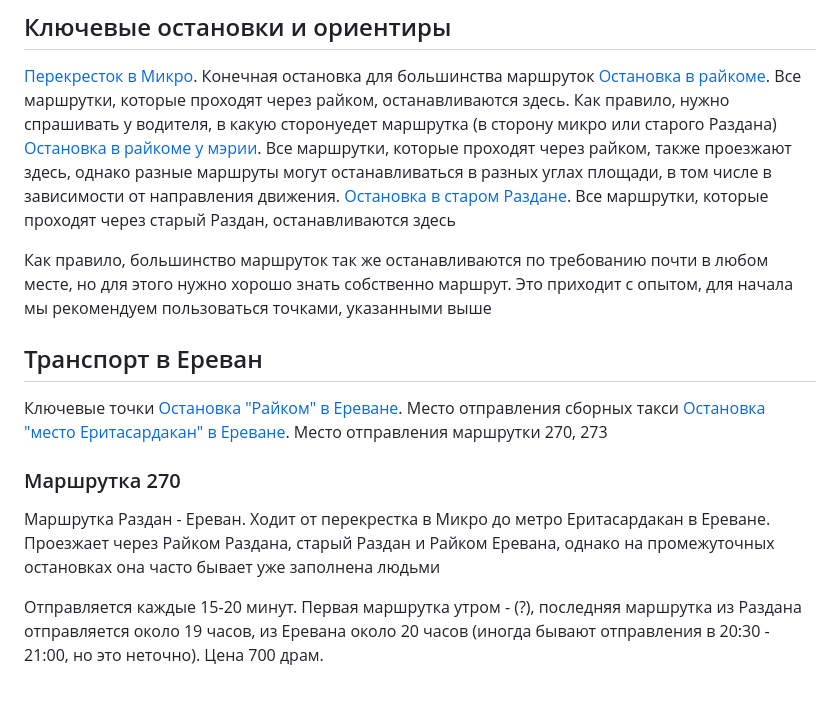
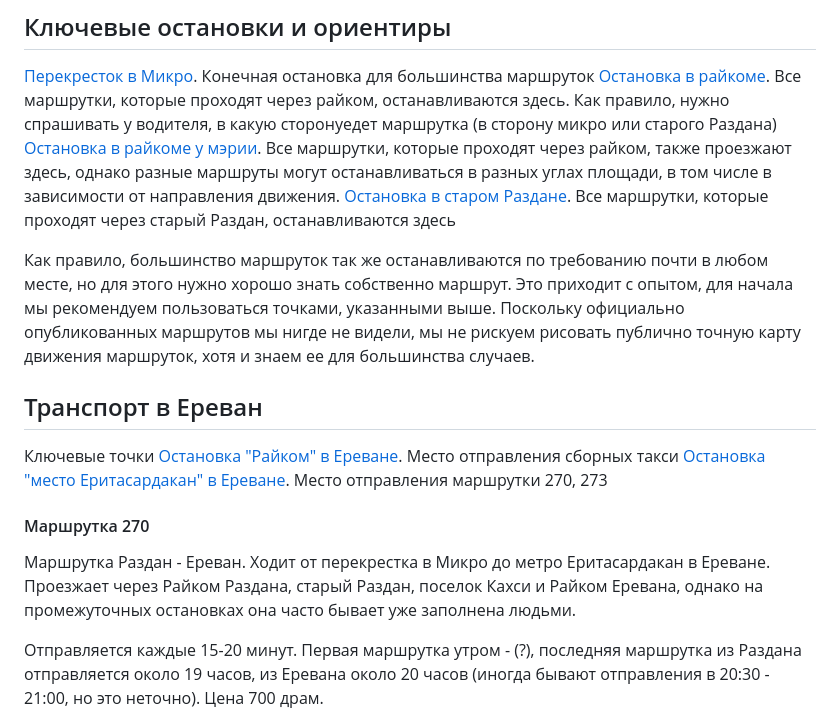
Before and after one commit to shalimov-toptal/hrazdan.github.io, a Markdown page: RU/pages/transport.md, the part around the change printed below. Drawn GitHub-style; blank space fills up the shorter version.

```diff
--- a/RU/pages/transport.md
+++ b/RU/pages/transport.md
@@ -7,7 +7,7 @@
 [Остановка в райкоме у мэрии](http://openstreetmap.ru/#mmap=18/40.51952/44.75048). Все маршрутки, которые проходят через райком, также проезжают здесь, однако разные маршруты могут останавливаться в разных углах площади, в том числе в зависимости от направления движения.
 [Остановка в старом Раздане](http://openstreetmap.ru/#mmap=18/40.49561/44.75817). Все маршрутки, которые проходят через старый Раздан, останавливаются здесь
 
-Как правило, большинство маршруток так же останавливаются по требованию почти в любом месте, но для этого нужно хорошо знать собственно маршрут. Это приходит с опытом, для начала мы рекомендуем пользоваться точками, указанными выше
+Как правило, большинство маршруток так же останавливаются по требованию почти в любом месте, но для этого нужно хорошо знать собственно маршрут. Это приходит с опытом, для начала мы рекомендуем пользоваться точками, указанными выше. Поскольку официально опубликованных маршрутов мы нигде не видели, мы не рискуем рисовать публично точную карту движения маршруток, хотя и знаем ее для большинства случаев.
 
 
 ## Транспорт в Ереван
@@ -16,9 +16,9 @@
 [Остановка "Райком" в Ереване](http://openstreetmap.ru/#mmap=18/40.20817/44.52862). Место отправления сборных такси
 [Остановка "место Еритасардакан" в Ереване](http://openstreetmap.ru/#mmap=18/40.18617/44.52197). Место отправления маршрутки 270, 273
 
-### Маршрутка 270
+#### Маршрутка 270
 
-Маршрутка Раздан - Ереван. Ходит от перекрестка в Микро до метро Еритасардакан в Ереване. Проезжает через Райком Раздана, старый Раздан и Райком Еревана, однако на промежуточных остановках она часто бывает уже заполнена людьми
+Маршрутка Раздан - Ереван. Ходит от перекрестка в Микро до метро Еритасардакан в Ереване. Проезжает через Райком Раздана, старый Раздан, поселок Кахси и Райком Еревана, однако на промежуточных остановках она часто бывает уже заполнена людьми.
 
 Отправляется каждые 15-20 минут. Первая маршрутка утром - (?), последняя маршрутка из Раздана отправляется около 19 часов, из Еревана около 20 часов (иногда бывают отправления в 20:30 - 21:00, но это неточно). Цена 700 драм.
 
```
Also changed, not shown: other parts of RU/pages/transport.md (+26 -0 lines).
